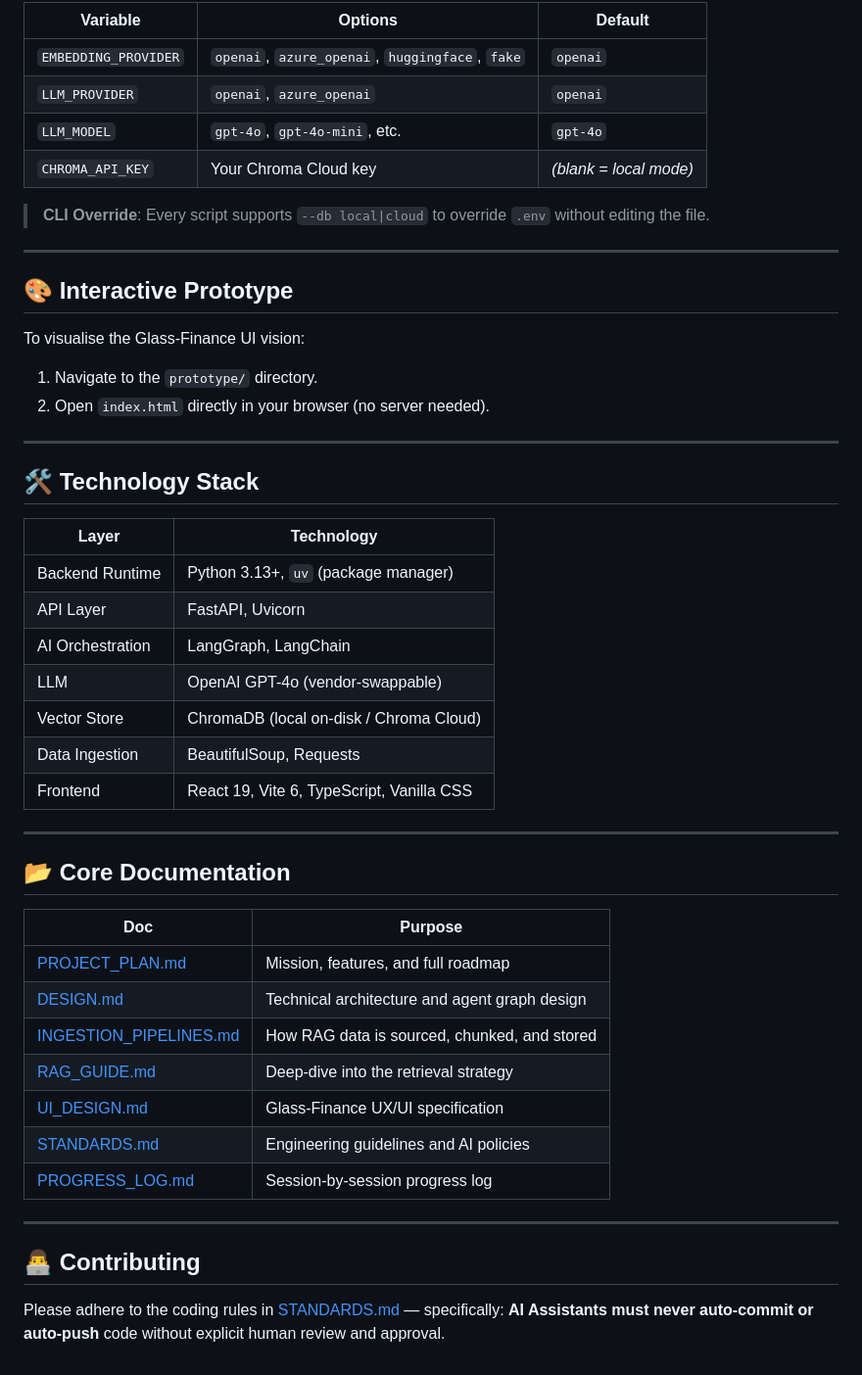
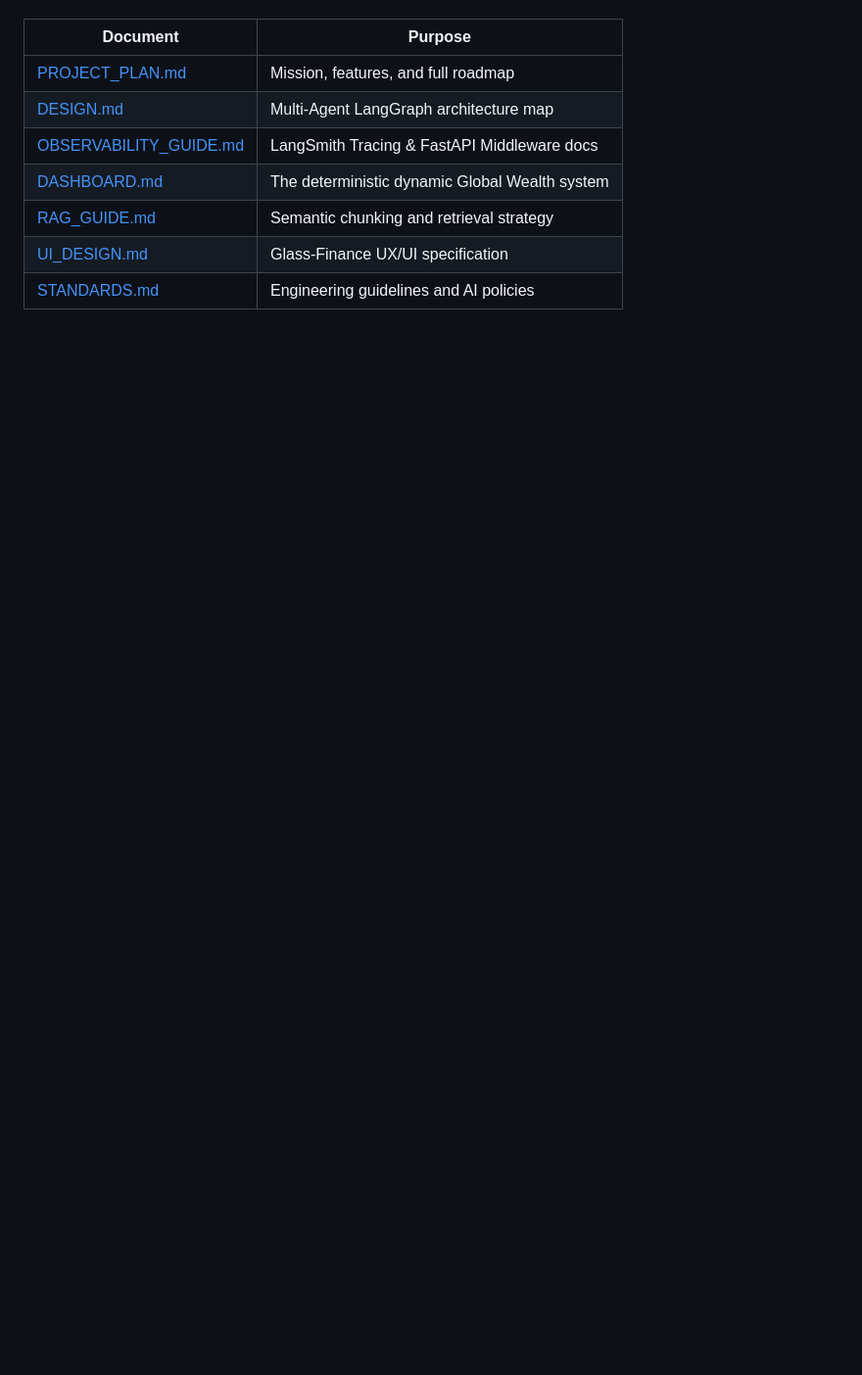
Before and after one commit to uthircloudnative/finnie-ai, a Markdown page: README.md, the part around one of its changes. Shown at 98% size. Drawn GitHub-style; blank space fills up the shorter version.

```diff
--- a/README.md
+++ b/README.md
@@ -142,51 +127,10 @@ The system is fully vendor-agnostic. All behaviour is controlled via `.env`:
 
-| Variable | Options | Default |
-|---|---|---|
-| `EMBEDDING_PROVIDER` | `openai`, `azure_openai`, `huggingface`, `fake` | `openai` |
-| `LLM_PROVIDER` | `openai`, `azure_openai` | `openai` |
-| `LLM_MODEL` | `gpt-4o`, `gpt-4o-mini`, etc. | `gpt-4o` |
-| `CHROMA_API_KEY` | Your Chroma Cloud key | *(blank = local mode)* |
-
-> **CLI Override**: Every script supports `--db local|cloud` to override `.env` without editing the file.
-
----
-
-## 🎨 Interactive Prototype
-
-To visualise the Glass-Finance UI vision:
-1. Navigate to the `prototype/` directory.
-2. Open `index.html` directly in your browser (no server needed).
-
----
-
-## 🛠️ Technology Stack
-
-| Layer | Technology |
-|---|---|
-| Backend Runtime | Python 3.13+, `uv` (package manager) |
-| API Layer | FastAPI, Uvicorn |
-| AI Orchestration | LangGraph, LangChain |
-| LLM | OpenAI GPT-4o (vendor-swappable) |
-| Vector Store | ChromaDB (local on-disk / Chroma Cloud) |
-| Data Ingestion | BeautifulSoup, Requests |
-| Frontend | React 19, Vite 6, TypeScript, Vanilla CSS |
-
----
-
-## 📂 Core Documentation
-
-| Doc | Purpose |
+| Document | Purpose |
 |---|---|
 | [PROJECT_PLAN.md](./docs/PROJECT_PLAN.md) | Mission, features, and full roadmap |
-| [DESIGN.md](./docs/DESIGN.md) | Technical architecture and agent graph design |
-| [INGESTION_PIPELINES.md](./docs/INGESTION_PIPELINES.md) | How RAG data is sourced, chunked, and stored |
-| [RAG_GUIDE.md](./docs/RAG_GUIDE.md) | Deep-dive into the retrieval strategy |
+| [DESIGN.md](./docs/DESIGN.md) | Multi-Agent LangGraph architecture map |
+| [OBSERVABILITY_GUIDE.md](./docs/OBSERVABILITY_GUIDE.md) | LangSmith Tracing & FastAPI Middleware docs |
+| [DASHBOARD.md](./docs/DASHBOARD.md) | The deterministic dynamic Global Wealth system |
+| [RAG_GUIDE.md](./docs/RAG_GUIDE.md) | Semantic chunking and retrieval strategy |
 | [UI_DESIGN.md](./docs/UI_DESIGN.md) | Glass-Finance UX/UI specification |
 | [STANDARDS.md](./docs/STANDARDS.md) | Engineering guidelines and AI policies |
-| [PROGRESS_LOG.md](./docs/PROGRESS_LOG.md) | Session-by-session progress log |
-
----
-
-## 👨‍💻 Contributing
-
-Please adhere to the coding rules in [STANDARDS.md](./docs/STANDARDS.md) — specifically: **AI Assistants must never auto-commit or auto-push** code without explicit human review and approval.
```
Also changed, not shown: other parts of README.md (+85 -100 lines).
